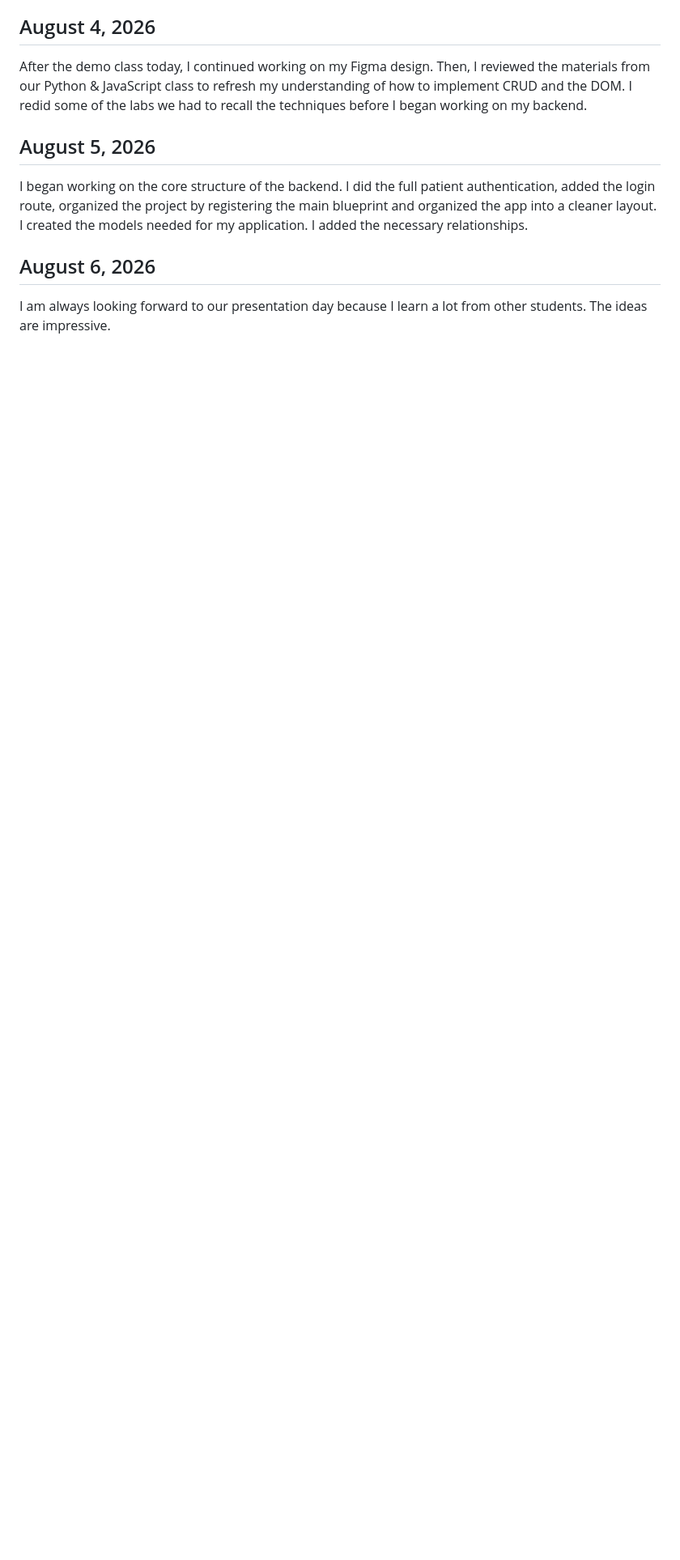
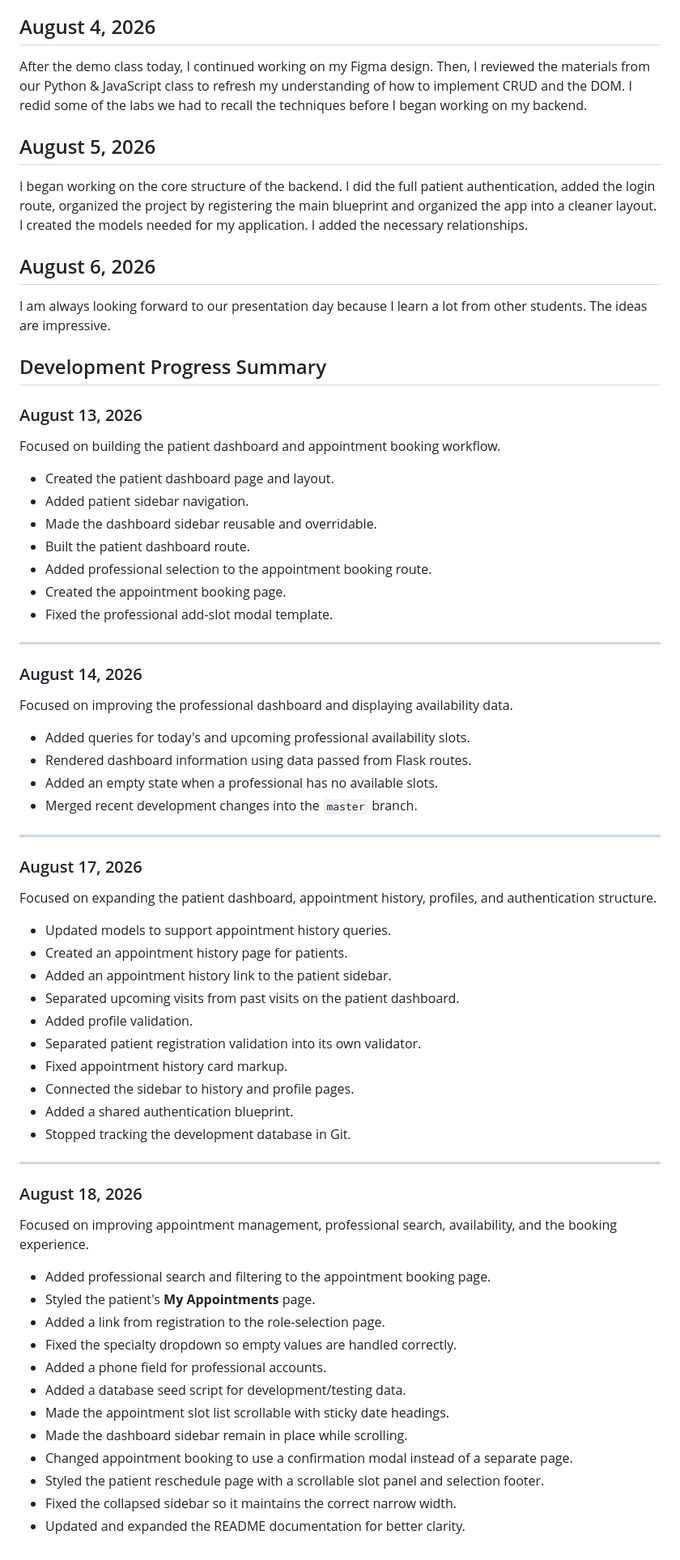
Before and after one commit to mgracnazareno/Web-Project-1, a Markdown page: docs/journal/project-journal.md, the part around the change. Shown at 81% size. GitHub-like rendering; blank space fills up the shorter version.

Commit message:
Document development progress for August 2026
Added development progress summaries for August 13-18, 2026, detailing enhancements to patient and professional dashboards, appointment management, and user experience improvements.

```diff
--- a/docs/journal/project-journal.md
+++ b/docs/journal/project-journal.md
@@ -61,3 +61,60 @@ I began working on the core structure of the backend. I did the full patient aut
 
 ## August 6, 2026
 I am always looking forward to our presentation day because I learn a lot from other students. The ideas are impressive.
+
+## Development Progress Summary
+
+### August 13, 2026
+Focused on building the patient dashboard and appointment booking workflow.
+
+- Created the patient dashboard page and layout.
+- Added patient sidebar navigation.
+- Made the dashboard sidebar reusable and overridable.
+- Built the patient dashboard route.
+- Added professional selection to the appointment booking route.
+- Created the appointment booking page.
+- Fixed the professional add-slot modal template.
+
+---
+
+### August 14, 2026
+Focused on improving the professional dashboard and displaying availability data.
+
+- Added queries for today's and upcoming professional availability slots.
+- Rendered dashboard information using data passed from Flask routes.
+- Added an empty state when a professional has no available slots.
+- Merged recent development changes into the `master` branch.
+
+---
+
+### August 17, 2026
+Focused on expanding the patient dashboard, appointment history, profiles, and authentication structure.
+
+- Updated models to support appointment history queries.
+- Created an appointment history page for patients.
+- Added an appointment history link to the patient sidebar.
+- Separated upcoming visits from past visits on the patient dashboard.
+- Added profile validation.
+- Separated patient registration validation into its own validator.
+- Fixed appointment history card markup.
+- Connected the sidebar to history and profile pages.
+- Added a shared authentication blueprint.
+- Stopped tracking the development database in Git.
+
+---
+
+### August 18, 2026
+Focused on improving appointment management, professional search, availability, and the booking experience.
+
+- Added professional search and filtering to the appointment booking page.
+- Styled the patient's **My Appointments** page.
+- Added a link from registration to the role-selection page.
+- Fixed the specialty dropdown so empty values are handled correctly.
+- Added a phone field for professional accounts.
+- Added a database seed script for development/testing data.
+- Made the appointment slot list scrollable with sticky date headings.
+- Made the dashboard sidebar remain in place while scrolling.
+- Changed appointment booking to use a confirmation modal instead of a separate page.
+- Styled the patient reschedule page with a scrollable slot panel and selection footer.
+- Fixed the collapsed sidebar so it maintains the correct narrow width.
+- Updated and expanded the README documentation for better clarity.
```
